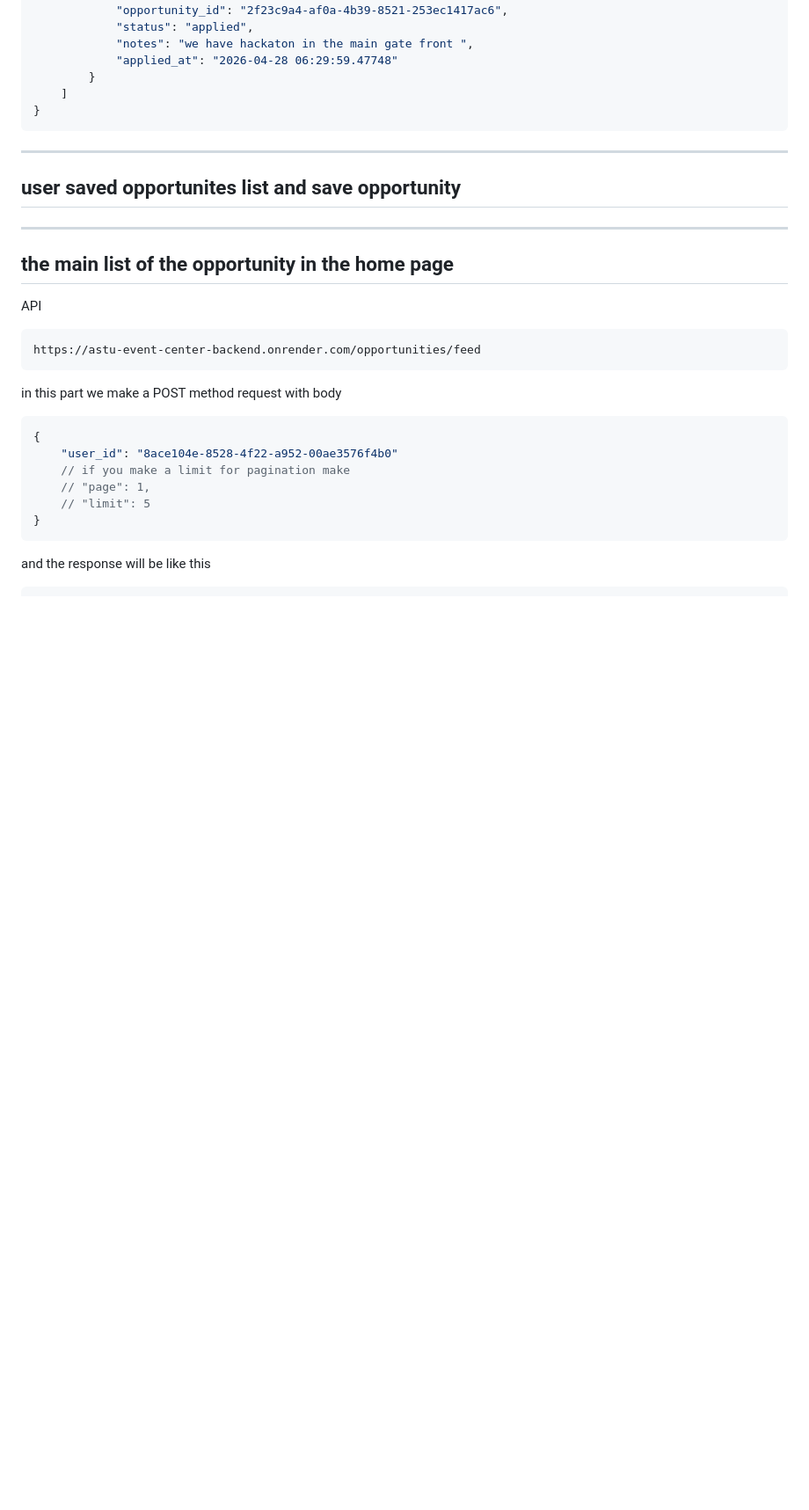
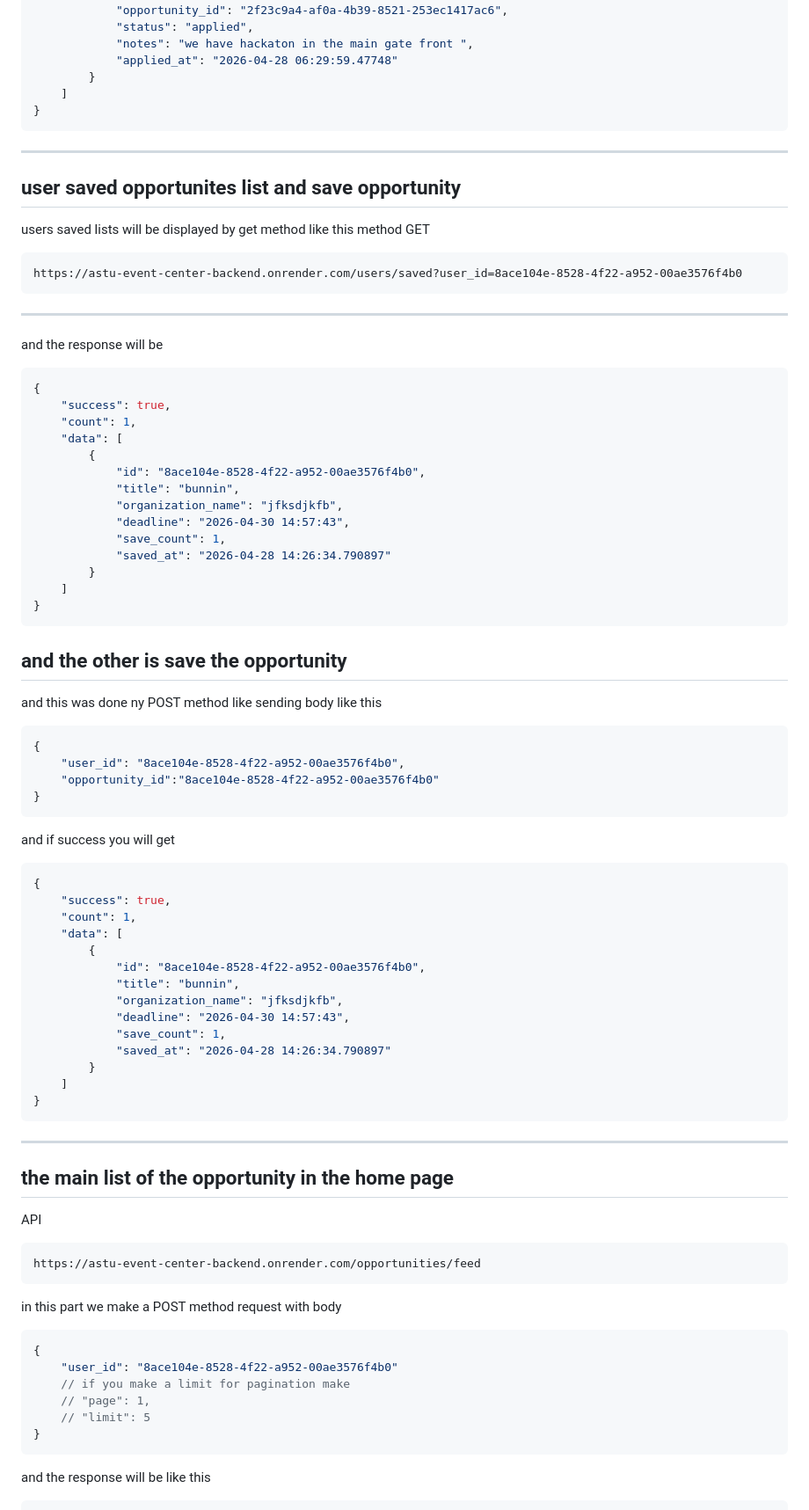
Before and after one commit to feyyu120/University-Event-Opportunity-Hub, a Markdown page: backend/Readme.md, the part around the change. Shown at 88% size. GitHub-like rendering; blank space fills up the shorter version.

Commit message:
added to readme about save opportunity and list opportunity

````diff
--- a/backend/Readme.md
+++ b/backend/Readme.md
@@ -247,10 +247,61 @@ and the response will be
 
 ---
 ## user saved opportunites list and save opportunity
+users saved lists will be displayed by get method like this
+method GET
 
-
+```
+https://astu-event-center-backend.onrender.com/users/saved?user_id=8ace104e-8528-4f22-a952-00ae3576f4b0
+```
 ---
 
+ and the response will be
+
+```json
+{
+    "success": true,
+    "count": 1,
+    "data": [
+        {
+            "id": "8ace104e-8528-4f22-a952-00ae3576f4b0",
+            "title": "bunnin",
+            "organization_name": "jfksdjkfb",
+            "deadline": "2026-04-30 14:57:43",
+            "save_count": 1,
+            "saved_at": "2026-04-28 14:26:34.790897"
+        }
+    ]
+}
+```
+## and the other is save the opportunity
+
+and this was done ny POST method like sending body like this
+
+```json
+{
+    "user_id": "8ace104e-8528-4f22-a952-00ae3576f4b0",
+    "opportunity_id":"8ace104e-8528-4f22-a952-00ae3576f4b0"
+}
+```
+and if success you will get
+
+```json
+{
+    "success": true,
+    "count": 1,
+    "data": [
+        {
+            "id": "8ace104e-8528-4f22-a952-00ae3576f4b0",
+            "title": "bunnin",
+            "organization_name": "jfksdjkfb",
+            "deadline": "2026-04-30 14:57:43",
+            "save_count": 1,
+            "saved_at": "2026-04-28 14:26:34.790897"
+        }
+    ]
+}
+```
+---
 
 ## the main list of the opportunity in the home page
 
````
